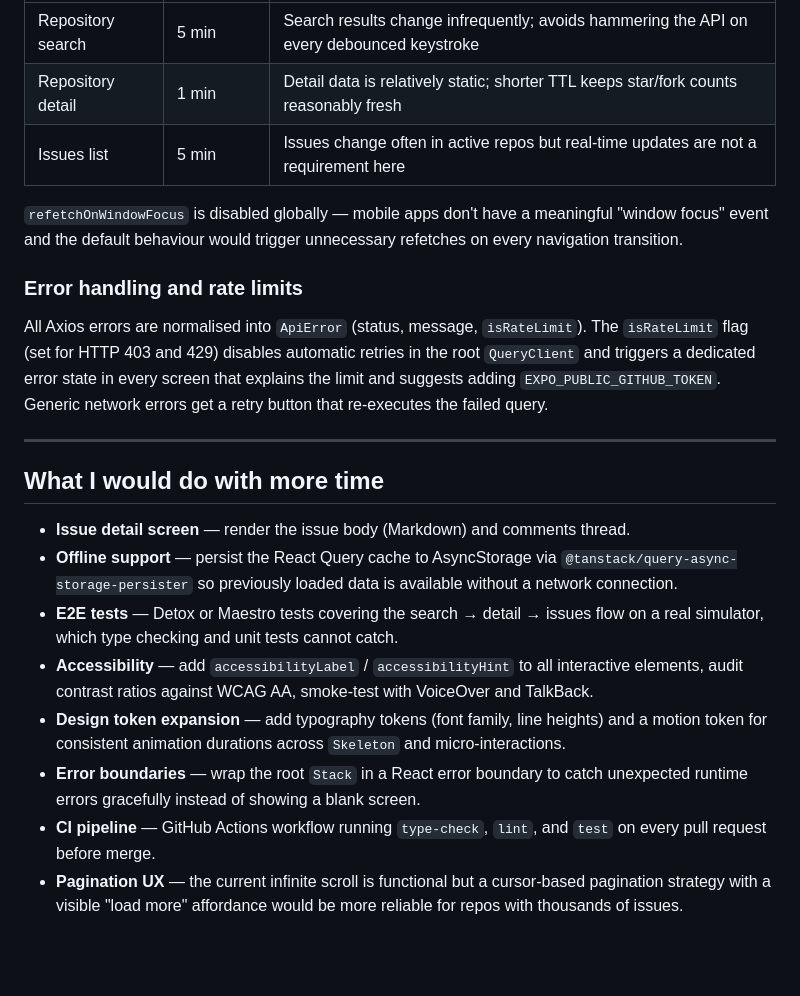
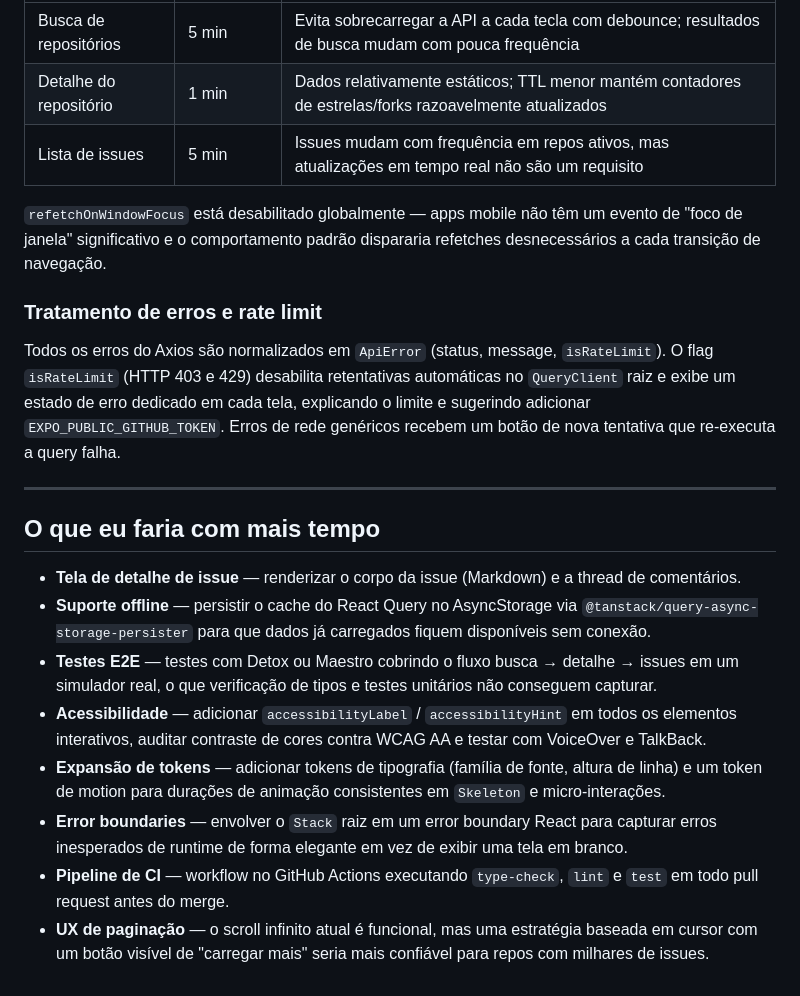
Before and after one commit to rodrigoandradebcc/github-exporer, a Markdown page: README.md, the part around one of its changes. GitHub-like rendering; blank space fills up the shorter version.

```diff
--- a/README.md
+++ b/README.md
@@ -122,23 +142,23 @@ The three places in `src/app/showcase.tsx` that use `View` with inline styles (c
 |---|---|---|
-| Repository search | 5 min | Search results change infrequently; avoids hammering the API on every debounced keystroke |
-| Repository detail | 1 min | Detail data is relatively static; shorter TTL keeps star/fork counts reasonably fresh |
-| Issues list | 5 min | Issues change often in active repos but real-time updates are not a requirement here |
+| Busca de repositórios | 5 min | Evita sobrecarregar a API a cada tecla com debounce; resultados de busca mudam com pouca frequência |
+| Detalhe do repositório | 1 min | Dados relativamente estáticos; TTL menor mantém contadores de estrelas/forks razoavelmente atualizados |
+| Lista de issues | 5 min | Issues mudam com frequência em repos ativos, mas atualizações em tempo real não são um requisito |
 
-`refetchOnWindowFocus` is disabled globally — mobile apps don't have a meaningful "window focus" event and the default behaviour would trigger unnecessary refetches on every navigation transition.
+`refetchOnWindowFocus` está desabilitado globalmente — apps mobile não têm um evento de "foco de janela" significativo e o comportamento padrão dispararia refetches desnecessários a cada transição de navegação.
 
-### Error handling and rate limits
+### Tratamento de erros e rate limit
 
-All Axios errors are normalised into `ApiError` (status, message, `isRateLimit`). The `isRateLimit` flag (set for HTTP 403 and 429) disables automatic retries in the root `QueryClient` and triggers a dedicated error state in every screen that explains the limit and suggests adding `EXPO_PUBLIC_GITHUB_TOKEN`. Generic network errors get a retry button that re-executes the failed query.
+Todos os erros do Axios são normalizados em `ApiError` (status, message, `isRateLimit`). O flag `isRateLimit` (HTTP 403 e 429) desabilita retentativas automáticas no `QueryClient` raiz e exibe um estado de erro dedicado em cada tela, explicando o limite e sugerindo adicionar `EXPO_PUBLIC_GITHUB_TOKEN`. Erros de rede genéricos recebem um botão de nova tentativa que re-executa a query falha.
 
 ---
 
-## What I would do with more time
+## O que eu faria com mais tempo
 
-- **Issue detail screen** — render the issue body (Markdown) and comments thread.
-- **Offline support** — persist the React Query cache to AsyncStorage via `@tanstack/query-async-storage-persister` so previously loaded data is available without a network connection.
-- **E2E tests** — Detox or Maestro tests covering the search → detail → issues flow on a real simulator, which type checking and unit tests cannot catch.
-- **Accessibility** — add `accessibilityLabel` / `accessibilityHint` to all interactive elements, audit contrast ratios against WCAG AA, smoke-test with VoiceOver and TalkBack.
-- **Design token expansion** — add typography tokens (font family, line heights) and a motion token for consistent animation durations across `Skeleton` and micro-interactions.
-- **Error boundaries** — wrap the root `Stack` in a React error boundary to catch unexpected runtime errors gracefully instead of showing a blank screen.
-- **CI pipeline** — GitHub Actions workflow running `type-check`, `lint`, and `test` on every pull request before merge.
-- **Pagination UX** — the current infinite scroll is functional but a cursor-based pagination strategy with a visible "load more" affordance would be more reliable for repos with thousands of issues.
+- **Tela de detalhe de issue** — renderizar o corpo da issue (Markdown) e a thread de comentários.
+- **Suporte offline** — persistir o cache do React Query no AsyncStorage via `@tanstack/query-async-storage-persister` para que dados já carregados fiquem disponíveis sem conexão.
+- **Testes E2E** — testes com Detox ou Maestro cobrindo o fluxo busca → detalhe → issues em um simulador real, o que verificação de tipos e testes unitários não conseguem capturar.
+- **Acessibilidade** — adicionar `accessibilityLabel` / `accessibilityHint` em todos os elementos interativos, auditar contraste de cores contra WCAG AA e testar com VoiceOver e TalkBack.
+- **Expansão de tokens** — adicionar tokens de tipografia (família de fonte, altura de linha) e um token de motion para durações de animação consistentes em `Skeleton` e micro-interações.
+- **Error boundaries** — envolver o `Stack` raiz em um error boundary React para capturar erros inesperados de runtime de forma elegante em vez de exibir uma tela em branco.
+- **Pipeline de CI** — workflow no GitHub Actions executando `type-check`, `lint` e `test` em todo pull request antes do merge.
+- **UX de paginação** — o scroll infinito atual é funcional, mas uma estratégia baseada em cursor com um botão visível de "carregar mais" seria mais confiável para repos com milhares de issues.
```
Also changed, not shown: other parts of README.md (+71 -51 lines).
